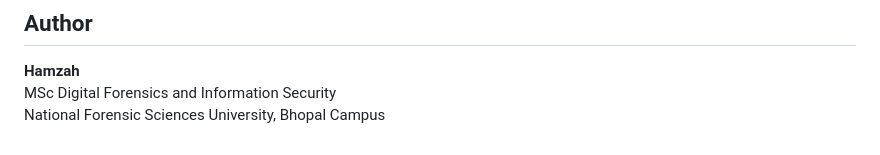
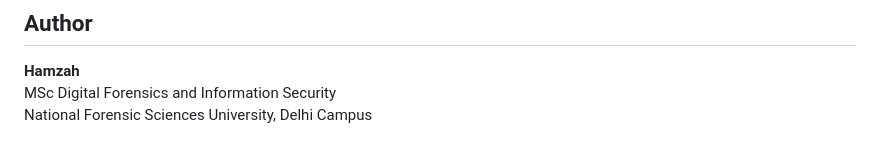
Before and after one commit to stuhamz/Social-Engineering-Incident-Atlas-India, a Markdown page: README.md, the part around the change. Rendered like a GitHub page.

Commit message:
Update author's university location in README

```diff
--- a/README.md
+++ b/README.md
@@ -157,4 +157,4 @@ The next collection stage should be decided only after evaluating what the corre
 
 **Hamzah**
 MSc Digital Forensics and Information Security
-National Forensic Sciences University, Bhopal Campus
+National Forensic Sciences University, Delhi Campus
```
